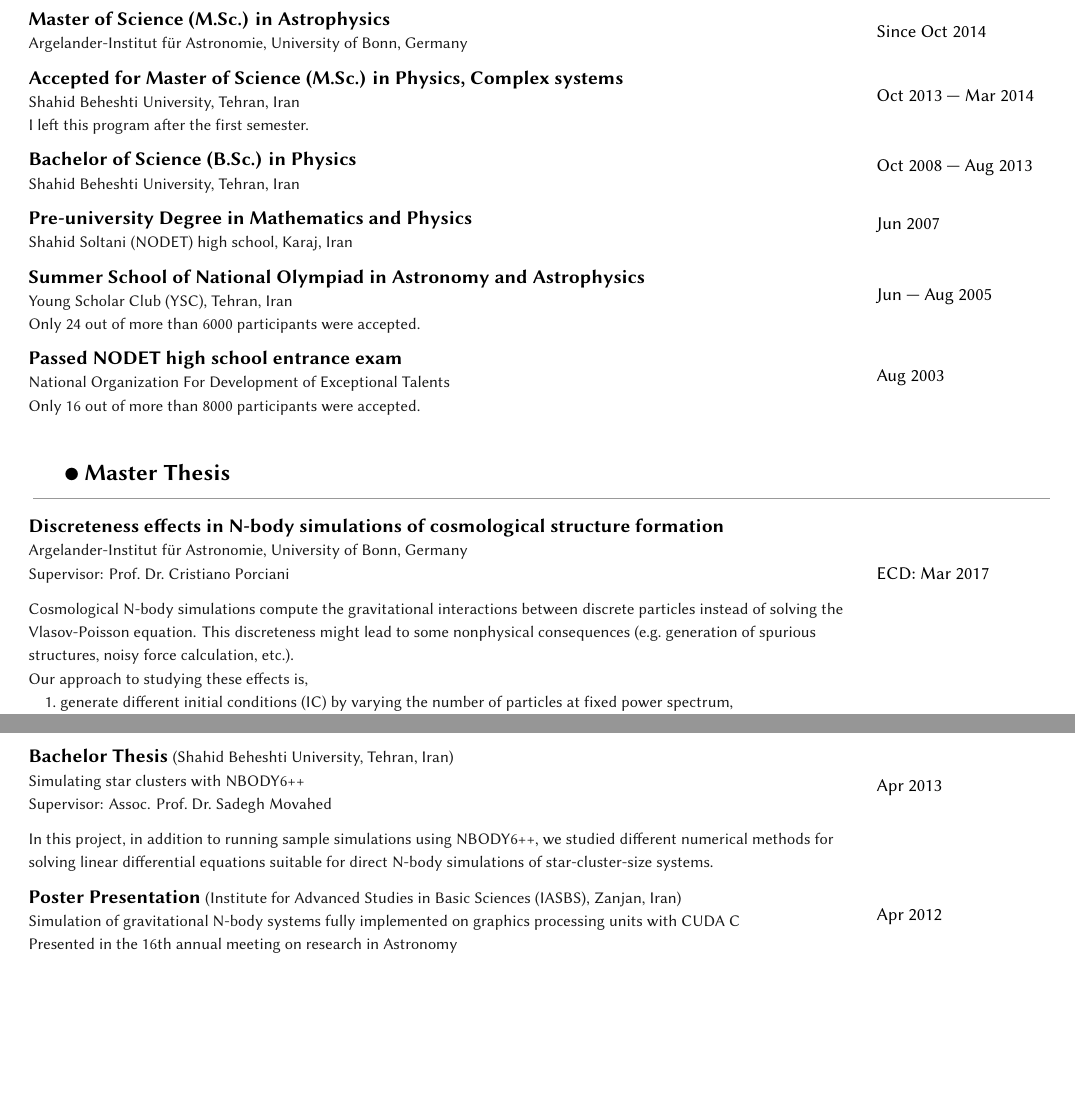
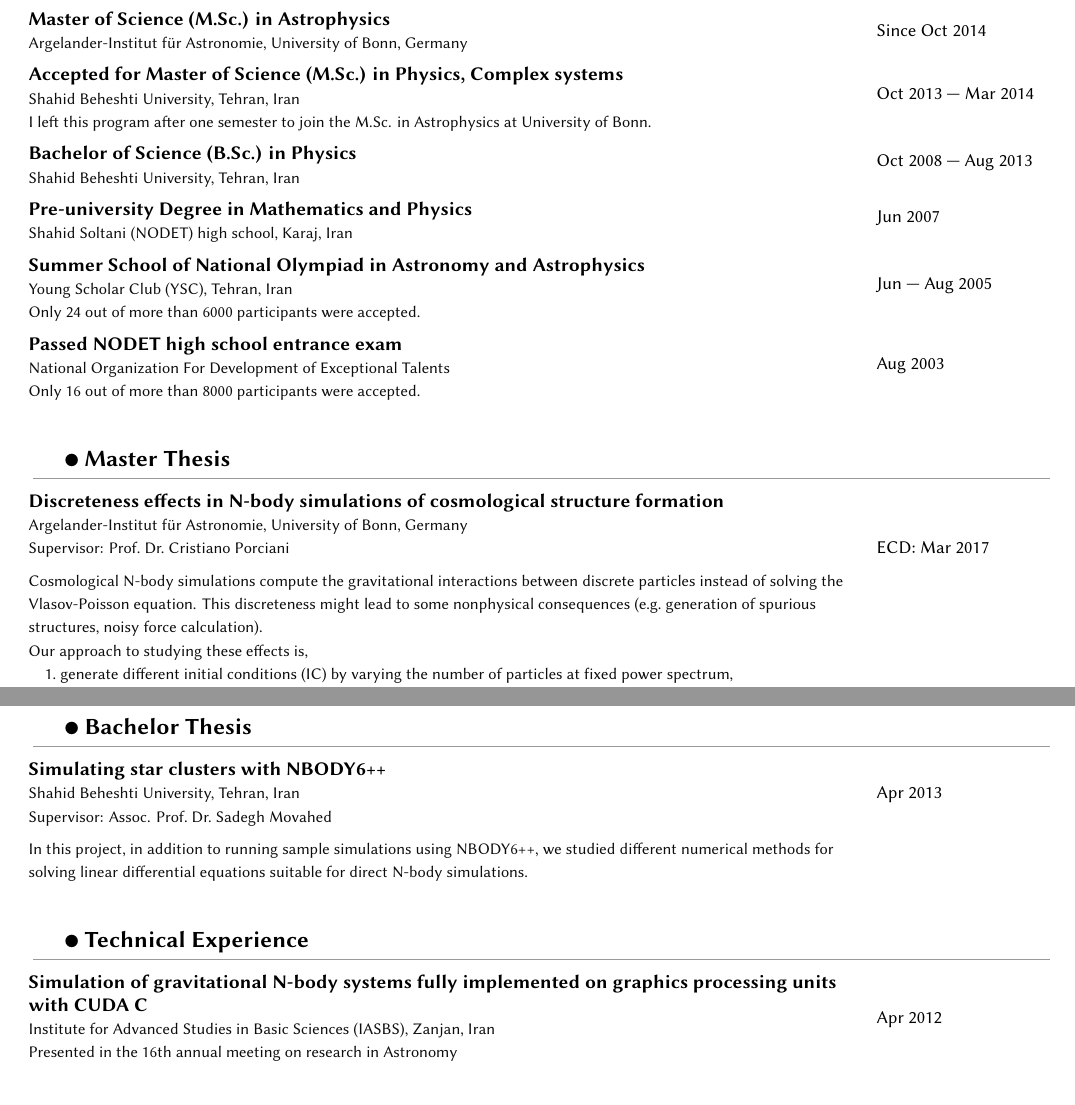
Before and after one commit to saeedSarpas/CV, a LaTeX CV (cv.tex, which reads academic-qualification.tex, bachelor-thesis.tex, master-thesis.tex): two parts of pages 1 and 2 of 2 before the commit and two parts of pages 1 and 2 of 3 after it, joined at a grey line, cut so that both start at the same text, the shorter picture padded with empty space. Compiled offline with XeLaTeX; a missing font is replaced by an installed copy or a similar font.

Commit message:
Improved CV based on Emilio suggestion (Still need to add a section for talks)

```diff
--- a/academic-qualification.tex
+++ b/academic-qualification.tex
@@ -10,7 +10,8 @@
   \textbf{Accepted for Master of Science (M.Sc.) in Physics, Complex systems}
   & \multirow{3}{*}{Oct 2013 --- Mar 2014} \\
   \desc{\SBU} & \\
-  \desc{I left this program after the first semester.} & \\
+  \desc{I left this program after one semester to join the M.Sc.
+  in Astrophysics at University of Bonn.} & \\
 
   \sep
 
--- /dev/null
+++ b/bachelor-thesis.tex
@@ -0,0 +1,14 @@
+\begin{longtable}{L{15cm} L{3.5cm}}
+  \parttitle{2}{Bachelor Thesis} \\
+
+  \textbf{Simulating star clusters with NBODY6++}
+  & \multirow{3}{*}{Apr 2013} \\
+  \desc{\SBU} & \\
+  \desc{Supervisor: Assoc. Prof.\ Dr.\ Sadegh Movahed} & \\
+
+  \sep
+
+  \desc{In this project, in addition to running sample simulations using NBODY6++,
+  we studied different numerical methods for solving linear differential
+  equations suitable for direct N-body simulations.} & \\
+\end{longtable}
--- a/master-thesis.tex
+++ b/master-thesis.tex
@@ -11,8 +11,7 @@
   \desc{Cosmological N-body simulations compute the gravitational
   interactions between discrete particles instead of solving the Vlasov-Poisson
   equation. This discreteness might lead to some nonphysical consequences
-  (e.g.~generation of spurious structures, noisy force calculation,
-  etc.).}& \\
+  (e.g.~generation of spurious structures, noisy force calculation).}& \\
   \desc{Our approach to studying these effects is,} \\
   \initem{1.~generate different initial conditions (IC) by varying the number of
   particles at fixed power spectrum,}\\
--- a/preamble.tex
+++ b/preamble.tex
@@ -27,7 +27,7 @@
 \newcommand{\homeemail}{s.sarpas@gmail.com}
 
 % Separators
-\newcommand{\sep}{\vspace{-2mm}}
+\newcommand{\sep}{\vspace{-2.5mm}}
 
 % Abbreviations
 \newcommand{\AIfA}{Argelander-Institut f\"{u}r Astronomie, University of Bonn,
@@ -38,6 +38,8 @@ Germany}
 \newcommand{\badhonnef}{Physikzentrum Bad Honnef, Germany}
 \newcommand{\IPM}{Institute for Research in Fundamental Sciences, IPM, Tehran,
 Iran}
+\newcommand{\IASBS}{Institute for Advanced Studies in Basic Sciences (IASBS),
+Zanjan, Iran}
 
 % Inline items
 \newcommand{\initem}[1]{\desc{\hspace{3mm}#1}}
@@ -46,8 +48,8 @@ Iran}
 \newcommand{\newpart}{{\small~\ding{108}}}
 
 % Part title
-\newcommand{\parttitle}[2]{\multicolumn{#1}{l}{\vspace{2mm}\hspace{5mm}\
-{\large\textbf{\newpart~#2}}}\vspace{-3mm}\\\multicolumn{#1}{l}{\vspace{2mm}\
+\newcommand{\parttitle}[2]{\multicolumn{#1}{l}{\vspace{0mm}\hspace{5mm}\
+{\large\textbf{\newpart~#2}}}\vspace{-2mm}\\\multicolumn{#1}{l}{\vspace{1mm}\
 \textcolor{light-gray}{\rule{\textwidth}{0.1mm}}}}
 
 % Descriptions
@@ -66,7 +68,7 @@ Iran}
 \usepackage{xcolor}
 \definecolor{light-gray}{gray}{0.6}
 \definecolor{gray}{gray}{0.25}
-\definecolor{dark-gray}{gray}{0.1}
+\definecolor{dark-gray}{gray}{0.05}
 \newcommand{\sgray}[1]{\textcolor{gray}{{\small #1}}}
 
 % Font
--- a/professional-experience.tex
+++ b/professional-experience.tex
@@ -24,26 +24,4 @@
   & \multirow{2}{*}{Oct 2015 --- Mar 2016} \\
   \desc{Organized tutorial classes, solved problems and evaluated tests for
   graduate-level course Cosmology} & \\
-
-  \sep
-
-  \textbf{Bachelor Thesis} \desc{(\SBU)}
-  & \multirow{4}{*}{Apr 2013} \\
-  \desc{Simulating star clusters with NBODY6++} & \\
-  \desc{Supervisor: Assoc. Prof.\ Dr.\ Sadegh Movahed} & \\
-
-  \sep
-
-  \desc{In this project, in addition to running sample simulations using NBODY6++,
-  we studied different numerical methods for solving linear differential
-  equations suitable for direct N-body simulations of star-cluster-size systems.}
-  & \\
-
-  \sep
-
-  \textbf{Poster Presentation} \desc{(Institute for Advanced Studies in Basic
-  Sciences (IASBS), Zanjan, Iran)} & \multirow{3}{*}{Apr 2012} \\
-  \desc{Simulation of gravitational N-body systems fully implemented on graphics
-  processing units with CUDA C} & \\
-  \desc{Presented in the 16th annual meeting on research in Astronomy} & \\
 \end{longtable}
--- /dev/null
+++ b/technical-experience.tex
@@ -0,0 +1,9 @@
+\begin{longtable}{L{15cm} L{3.5cm}}
+  \parttitle{2}{Technical Experience} \\
+
+  \textbf{Simulation of gravitational N-body systems fully implemented on
+  graphics processing units with CUDA C}
+  & \multirow{3}{*}{Apr 2012} \\
+  \desc{\IASBS} & \\
+  \desc{Presented in the 16th annual meeting on research in Astronomy} & \\
+\end{longtable}
```
Also changed, not shown: cv.tex (renamed from resume.tex, +13 -4 lines), work-experience.tex (+1 -1 lines), 2 other files.
